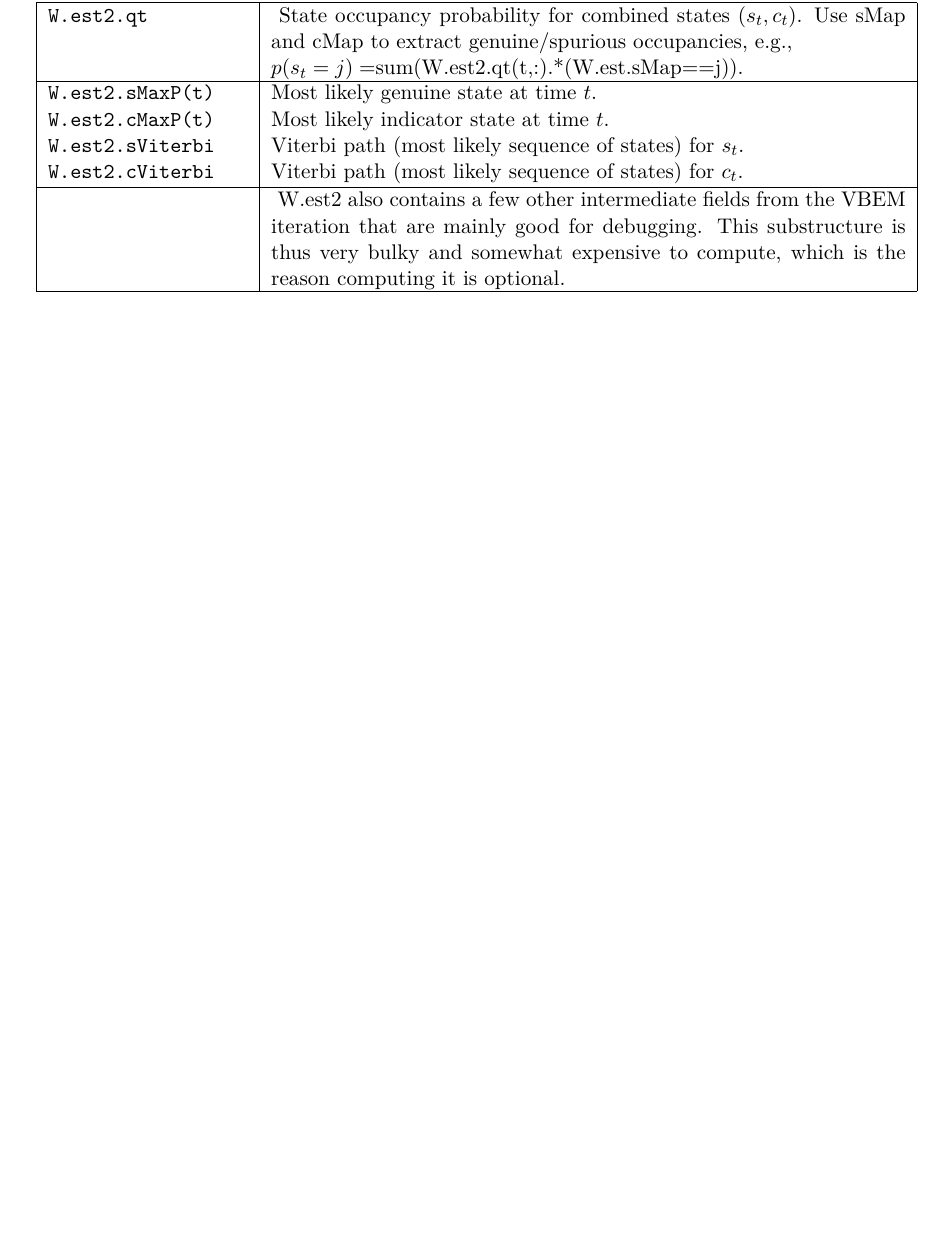
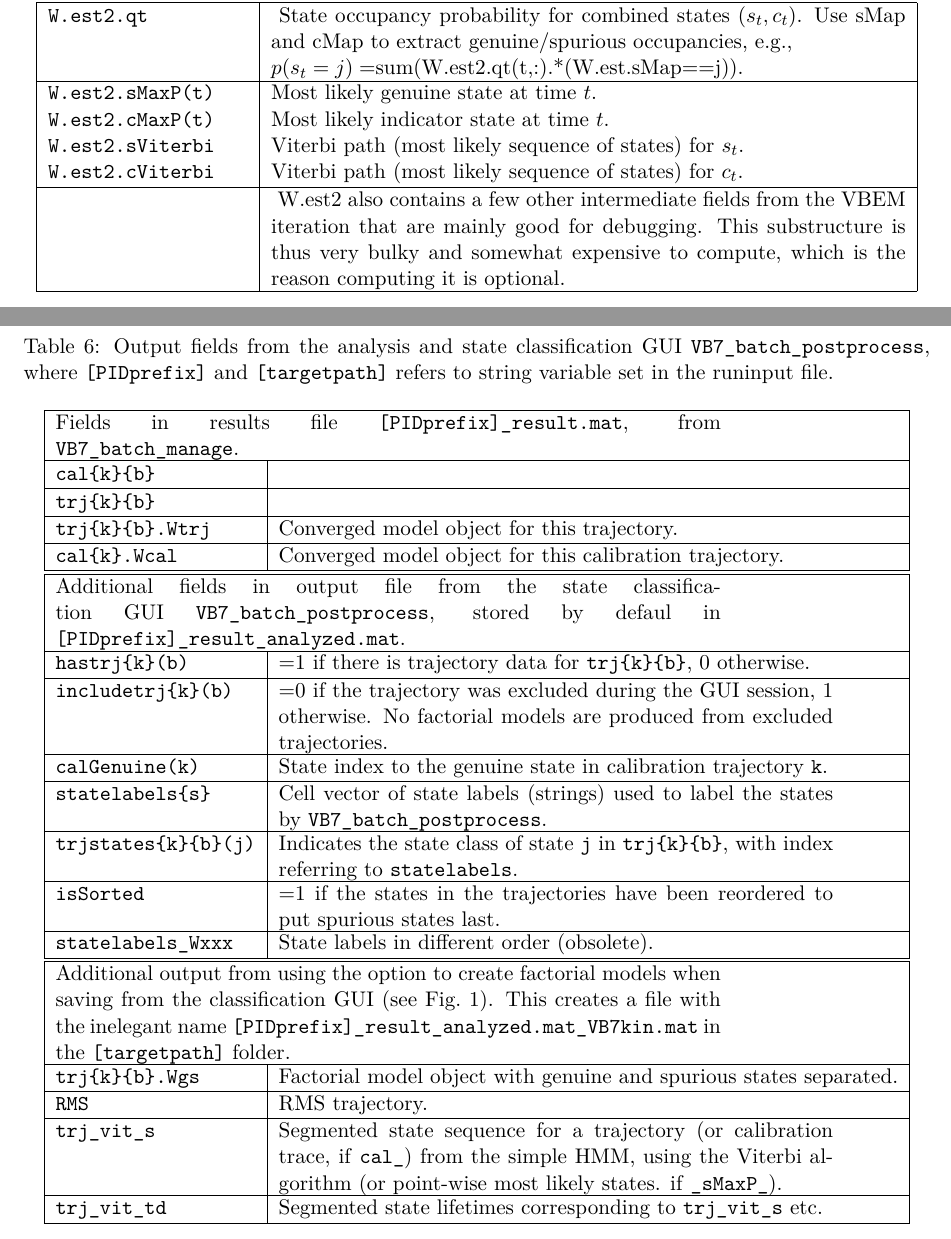
Before and after one commit to bmelinden/vbTPM, a LaTeX document (doc/vbTPM_manual.tex, which reads doc/vbTPM_notation.tex): part of page 18 of 20 before the commit and two parts of pages 18 and 19 of 21 after it, the two joined at a grey line, cut so that both start at the same text, the shorter picture padded with empty space. Compiled offline with XeLaTeX.

Commit message:
added more details about state classifications and output formats.

```diff
--- a/doc/vbTPM_notation.tex
+++ b/doc/vbTPM_notation.tex
@@ -173,3 +173,74 @@ $RMS_j=\sqrt{\mean{\x_t^2|s_t=j}}
   which is the reason computing it is optional. }\\\hline
 \end{tabular}\end{center}
 \end{table*}
+
+\begin{table*}
+\caption{Output fields from the analysis and state classification GUI
+\texttt{VB7\_batch\_postprocess}, where \texttt{[PIDprefix]} and \texttt{[targetpath]} refers to
+string variable set in the runinput file.}\label{tab:results}
+\begin{center}
+\begin{tabular}{|l|l|}
+\hline
+\multicolumn{2}{|l|}{
+         \parbox[t]{1.5\columnwidth}{Fields in results
+        file \texttt{[PIDprefix]\_result.mat},
+        from \texttt{VB7\_batch\_manage}.}}
+\\\hline
+\texttt{cal\{k\}\{b\}}& \parboxc{}\\\hline
+\texttt{trj\{k\}\{b\}}& \parboxc{}\\\hline
+\texttt{trj\{k\}\{b\}.Wtrj}&Converged model object for this trajectory.\\\hline
+\texttt{cal\{k\}.Wcal}&Converged model object for this calibration trajectory.\\\hline
+\hline
+\multicolumn{2}{|l|}{\parbox[t]{1.5\columnwidth}{
+        Additional fields in output file from the state classification
+        GUI \texttt{VB7\_batch\_postprocess}, stored by defaul
+        in \texttt{[PIDprefix]\_result\_analyzed.mat}.}}
+\\\hline
+\texttt{hastrj\{k\}(b)}& =1 if there is trajectory data for \texttt{trj\{k\}\{b\}}, 0 otherwise.
+\\\hline
+\texttt{includetrj\{k\}(b)}& \parbox[t]{1.25\columnwidth}{
+=0 if the trajectory was excluded during the GUI session, 1
+otherwise. No factorial models are produced from excluded
+trajectories.  }\\\hline
+\texttt{calGenuine(k)}&
+State index to the genuine state in calibration trajectory \texttt{k}.
+\\\hline
+\texttt{statelabels\{s\}}& \parbox[t]{1.25\columnwidth}{
+Cell vector of state labels (strings) used to label the states
+by \texttt{VB7\_batch\_postprocess}.}
+\\\hline
+\texttt{trjstates\{k\}\{b\}(j)}& \parbox[t]{1.25\columnwidth}{
+Indicates the state class of state \texttt{j}
+in \texttt{trj\{k\}\{b\}}, with index referring
+to \texttt{statelabels}.
+}\\\hline
+\texttt{isSorted}&\parbox[t]{1.25\columnwidth}{
+=1 if the states in the trajectories have been reordered to put
+spurious states last.}\\
+\hline
+\texttt{statelabels\_Wxxx}& \parbox[t]{1.25\columnwidth}{
+State labels in different order (obsolete).}\\
+\hline
+\hline
+\multicolumn{2}{|l|}{\parbox[t]{1.5\columnwidth}{\parbox[t]{1.5\columnwidth}{
+Additional output from using the option to create factorial models
+when saving from the classification GUI
+(see \Fig{fig:postprocess}). This creates a file with the inelegant
+name
+\texttt{[PIDprefix]\_result\_analyzed.mat\_VB7kin.mat} in the \texttt{[targetpath]} folder.
+}}}\\\hline
+\texttt{trj\{k\}\{b\}.Wgs}& Factorial model object with genuine and spurious states separated.
+\\\hline
+\texttt{RMS}&RMS trajectory.
+\\\hline
+\texttt{trj\_vit\_s}& \parbox[t]{1.25\columnwidth}{
+Segmented state sequence for a trajectory (or calibration trace,
+if \texttt{cal\_}) from the simple HMM, using the Viterbi algorithm
+(or point-wise most likely states. if \texttt{\_sMaxP\_}).}
+\\\hline
+\texttt{trj\_vit\_td}& \parbox[t]{1.25\columnwidth}{
+Segmented state lifetimes corresponding to \texttt{trj\_vit\_s}
+etc.}\\
+\hline
+\end{tabular}\end{center}
+\end{table*}
```
Also changed, not shown: doc/vbTPM_getstarted.tex (+8 -12 lines), doc/figures/GUI_manual.pdf, doc/figures/GUI_manual.svg, vbTPM_manual.pdf.
